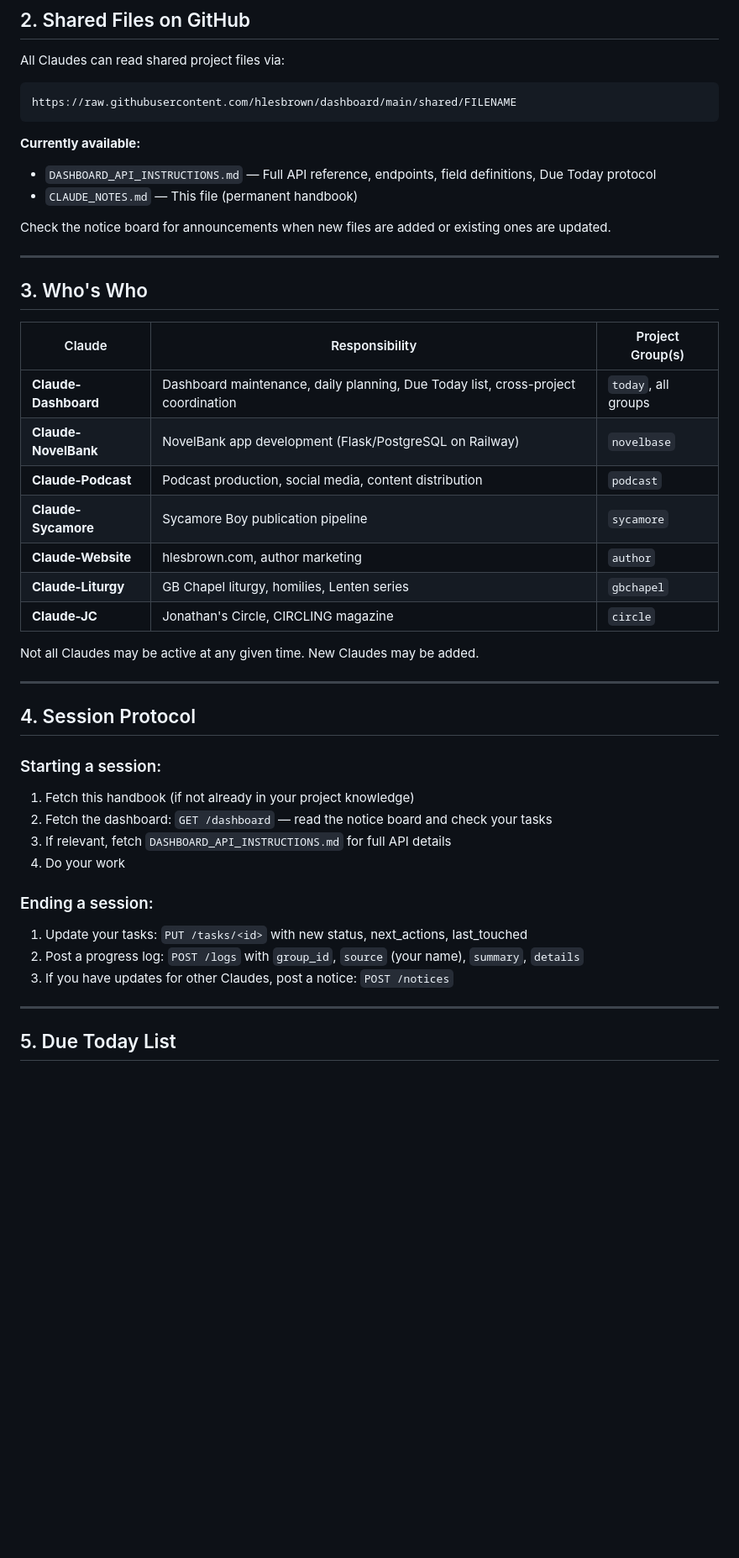
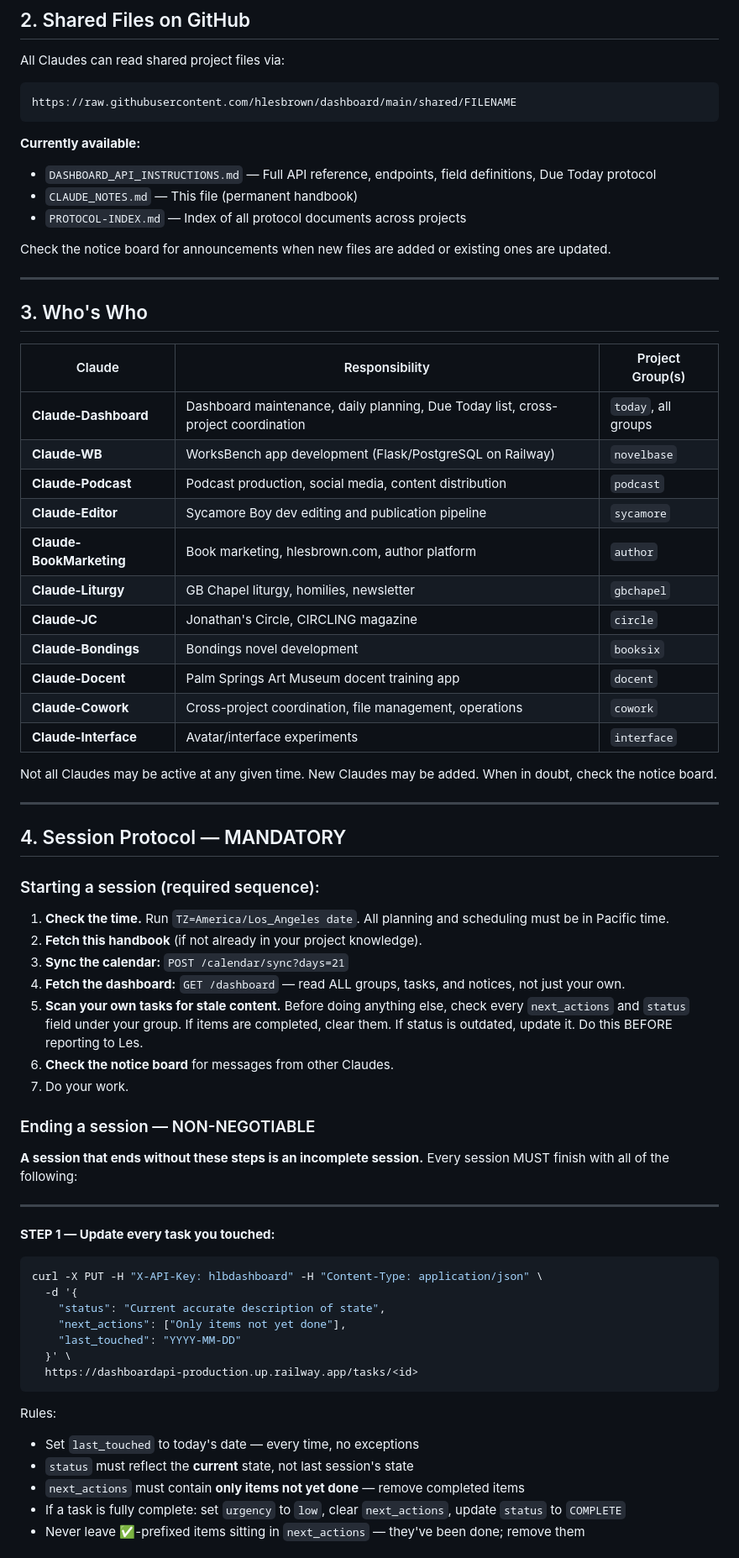
Before and after one commit to hlesbrown/dashboard, a Markdown page: shared/CLAUDE_NOTES.md, the part around one of its changes. Shown at 84% size. Drawn GitHub-style; blank space fills up the shorter version.

````diff
--- a/shared/CLAUDE_NOTES.md
+++ b/shared/CLAUDE_NOTES.md
@@ -33,6 +33,7 @@ https://raw.githubusercontent.com/hlesbrown/dashboard/main/shared/FILENAME
 **Currently available:**
 - `DASHBOARD_API_INSTRUCTIONS.md` — Full API reference, endpoints, field definitions, Due Today protocol
 - `CLAUDE_NOTES.md` — This file (permanent handbook)
+- `PROTOCOL-INDEX.md` — Index of all protocol documents across projects
 
 Check the notice board for announcements when new files are added or existing ones are updated.
 
@@ -43,30 +44,55 @@ Check the notice board for announcements when new files are added or existing on
 | Claude | Responsibility | Project Group(s) |
 |--------|---------------|-------------------|
 | **Claude-Dashboard** | Dashboard maintenance, daily planning, Due Today list, cross-project coordination | `today`, all groups |
-| **Claude-NovelBank** | NovelBank app development (Flask/PostgreSQL on Railway) | `novelbase` |
+| **Claude-WB** | WorksBench app development (Flask/PostgreSQL on Railway) | `novelbase` |
 | **Claude-Podcast** | Podcast production, social media, content distribution | `podcast` |
-| **Claude-Sycamore** | Sycamore Boy publication pipeline | `sycamore` |
-| **Claude-Website** | hlesbrown.com, author marketing | `author` |
-| **Claude-Liturgy** | GB Chapel liturgy, homilies, Lenten series | `gbchapel` |
+| **Claude-Editor** | Sycamore Boy dev editing and publication pipeline | `sycamore` |
+| **Claude-BookMarketing** | Book marketing, hlesbrown.com, author platform | `author` |
+| **Claude-Liturgy** | GB Chapel liturgy, homilies, newsletter | `gbchapel` |
 | **Claude-JC** | Jonathan's Circle, CIRCLING magazine | `circle` |
+| **Claude-Bondings** | Bondings novel development | `booksix` |
+| **Claude-Docent** | Palm Springs Art Museum docent training app | `docent` |
+| **Claude-Cowork** | Cross-project coordination, file management, operations | `cowork` |
+| **Claude-Interface** | Avatar/interface experiments | `interface` |
 
-Not all Claudes may be active at any given time. New Claudes may be added.
+Not all Claudes may be active at any given time. New Claudes may be added. When in doubt, check the notice board.
 
 ---
 
-## 4. Session Protocol
+## 4. Session Protocol — MANDATORY
 
-### Starting a session:
-1. Fetch this handbook (if not already in your project knowledge)
-2. Fetch the dashboard: `GET /dashboard` — read the notice board and check your tasks
-3. If relevant, fetch `DASHBOARD_API_INSTRUCTIONS.md` for full API details
-4. Do your work
+### Starting a session (required sequence):
 
-### Ending a session:
-1. Update your tasks: `PUT /tasks/<id>` with new status, next_actions, last_touched
-2. Post a progress log: `POST /logs` with `group_id`, `source` (your name), `summary`, `details`
-3. If you have updates for other Claudes, post a notice: `POST /notices`
+1. **Check the time.** Run `TZ=America/Los_Angeles date`. All planning and scheduling must be in Pacific time.
+2. **Fetch this handbook** (if not already in your project knowledge).
+3. **Sync the calendar:** `POST /calendar/sync?days=21`
+4. **Fetch the dashboard:** `GET /dashboard` — read ALL groups, tasks, and notices, not just your own.
+5. **Scan your own tasks for stale content.** Before doing anything else, check every `next_actions` and `status` field under your group. If items are completed, clear them. If status is outdated, update it. Do this BEFORE reporting to Les.
+6. **Check the notice board** for messages from other Claudes.
+7. Do your work.
+
+### Ending a session — NON-NEGOTIABLE
+
+**A session that ends without these steps is an incomplete session.** Every session MUST finish with all of the following:
 
 ---
 
-## 5. Due Today List
+**STEP 1 — Update every task you touched:**
+
+```bash
+curl -X PUT -H "X-API-Key: hlbdashboard" -H "Content-Type: application/json" \
+  -d '{
+    "status": "Current accurate description of state",
+    "next_actions": ["Only items not yet done"],
+    "last_touched": "YYYY-MM-DD"
+  }' \
+  https://dashboardapi-production.up.railway.app/tasks/<id>
+```
+
+Rules:
+- Set `last_touched` to today's date — every time, no exceptions
+- `status` must reflect the **current** state, not last session's state
+- `next_actions` must contain **only items not yet done** — remove completed items
+- If a task is fully complete: set `urgency` to `low`, clear `next_actions`, update `status` to `COMPLETE`
+- Never leave ✅-prefixed items sitting in `next_actions` — they've been done; remove them
+
````
Also changed, not shown: other parts of shared/CLAUDE_NOTES.md (+104 -70 lines).
